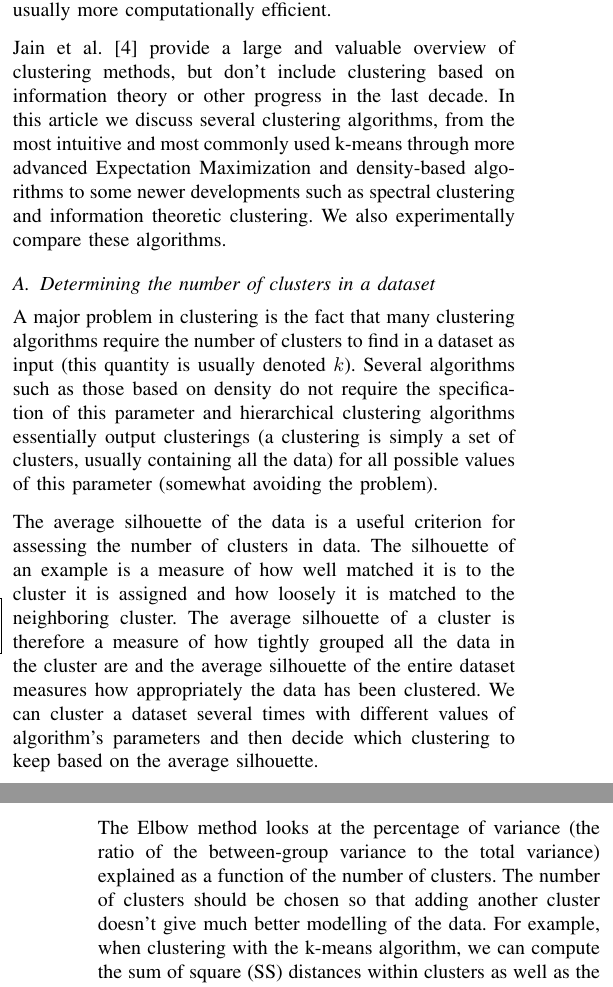
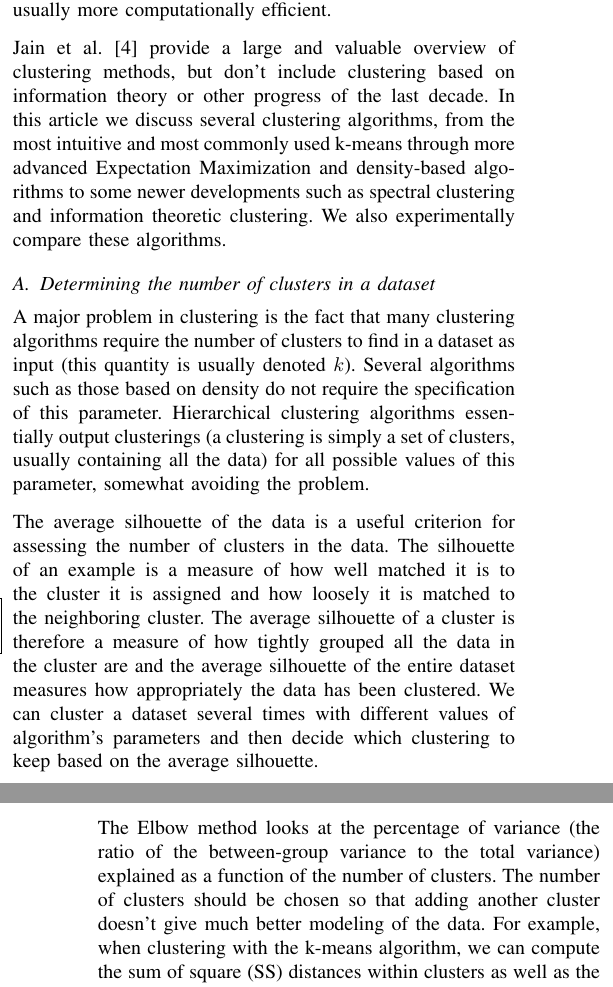
Before and after one commit to primus11/PPRM, a LaTeX paper (clustering-article.tex): two parts of the columns of pages 1 and 2 of 11, joined at a grey line, cut so that both start at the same text. Compiled offline with pdfLaTeX.

Commit message:
Spell checking

```diff
--- a/clustering-article.tex
+++ b/clustering-article.tex
@@ -110,7 +110,7 @@ clustering algorithms produce a single partition of the data. They often need th
 to be specified in advance but are usually more computationally efficient.
 
 Jain et al. \cite{jain99} provide a large and valuable overview of clustering methods,
-but don't include clustering based on information theory or other progress in the last decade.
+but don't include clustering based on information theory or other progress of the last decade.
 In this article we discuss several clustering algorithms, from the most intuitive and most commonly
 used k-means through more advanced Expectation Maximization and density-based algorithms
 to some newer developments such as spectral clustering and information theoretic clustering.
@@ -120,11 +120,11 @@ We also experimentally compare these algorithms.
 A major problem in clustering is the fact that many clustering algorithms require the
 number of clusters to find in a dataset as input (this quantity is usually denoted $k$).
 Several algorithms such as those based on density do not require the specification of this
-parameter and hierarchical clustering algorithms essentially output clusterings (a clustering
+parameter. Hierarchical clustering algorithms essentially output clusterings (a clustering
 is simply a set of clusters, usually containing all the data)
-for all possible values of this parameter (somewhat avoiding the problem).
+for all possible values of this parameter, somewhat avoiding the problem.
 
-The average silhouette of the data is a useful criterion for assessing the number of clusters in data.
+The average silhouette of the data is a useful criterion for assessing the number of clusters in the data.
 The silhouette of an example is a measure of how well matched it is to the cluster it is assigned
 and how loosely it is matched to the neighboring cluster. The average silhouette of a cluster
 is therefore a measure of how tightly grouped all the data in the cluster are and the average silhouette of
@@ -134,7 +134,7 @@ the average silhouette.
 
 The Elbow method looks at the percentage of variance (the ratio of the between-group variance
 to the total variance) explained as a function of the number of clusters.
-The number of clusters should be chosen so that adding another cluster doesn't give much better modelling
+The number of clusters should be chosen so that adding another cluster doesn't give much better modeling
 of the data. For example, when clustering with the k-means algorithm, we can compute the sum of square (SS)
 distances within clusters as well as the total SS, and look for a large gap in percentage of variance
 from one k to the next k+1.
```
Also changed, not shown: clustering-article.tex (2 more changed lines).
